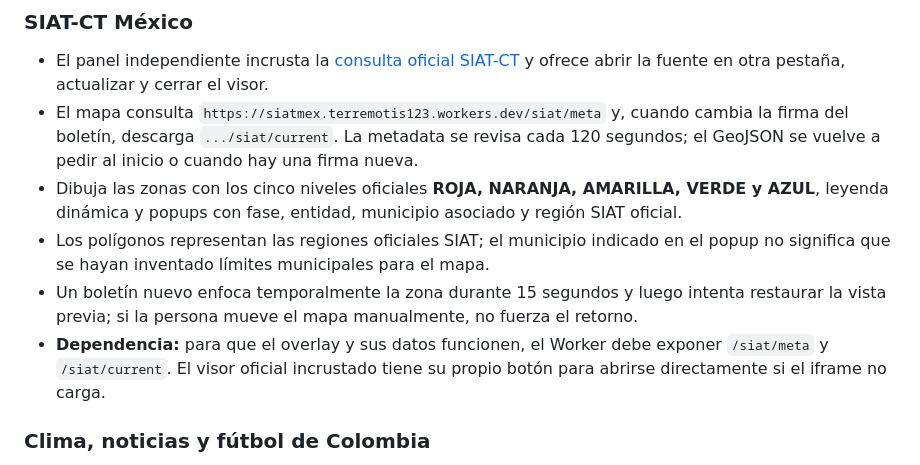
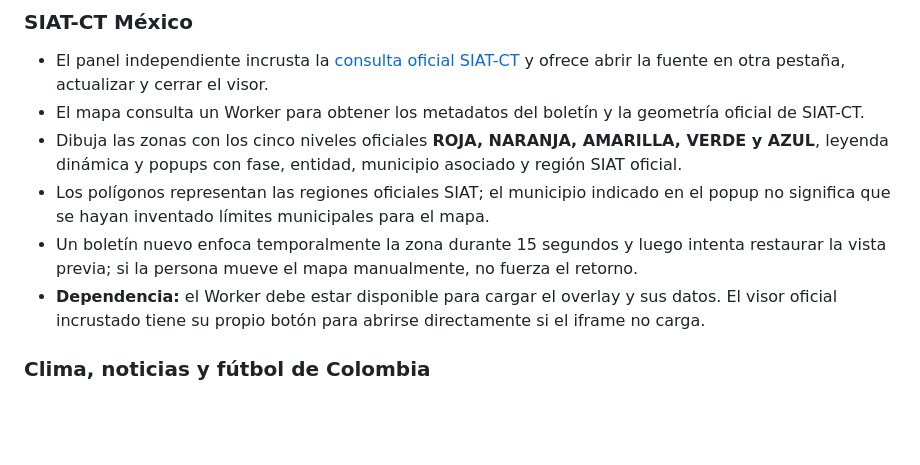
Before and after one commit to Midnight023855/Live-earthquake-monitor, a Markdown page: README.md, the part around the change. Rendered like a GitHub page; blank space fills up the shorter version.

```diff
--- a/README.md
+++ b/README.md
@@ -64,11 +64,11 @@ Reúne catálogos sísmicos, alertas tempranas, señales de redes de estaciones
 ### SIAT-CT México
 
 - El panel independiente incrusta la [consulta oficial SIAT-CT](https://preparados.gob.mx/SIAT-CT/consulta.php?evento=actual) y ofrece abrir la fuente en otra pestaña, actualizar y cerrar el visor.
-- El mapa consulta `https://siatmex.terremotis123.workers.dev/siat/meta` y, cuando cambia la firma del boletín, descarga `.../siat/current`. La metadata se revisa cada 120 segundos; el GeoJSON se vuelve a pedir al inicio o cuando hay una firma nueva.
+- El mapa consulta un Worker para obtener los metadatos del boletín y la geometría oficial de SIAT-CT.
 - Dibuja las zonas con los cinco niveles oficiales **ROJA, NARANJA, AMARILLA, VERDE y AZUL**, leyenda dinámica y popups con fase, entidad, municipio asociado y región SIAT oficial.
 - Los polígonos representan las regiones oficiales SIAT; el municipio indicado en el popup no significa que se hayan inventado límites municipales para el mapa.
 - Un boletín nuevo enfoca temporalmente la zona durante 15 segundos y luego intenta restaurar la vista previa; si la persona mueve el mapa manualmente, no fuerza el retorno.
-- **Dependencia:** para que el overlay y sus datos funcionen, el Worker debe exponer `/siat/meta` y `/siat/current`. El visor oficial incrustado tiene su propio botón para abrirse directamente si el iframe no carga.
+- **Dependencia:** el Worker debe estar disponible para cargar el overlay y sus datos. El visor oficial incrustado tiene su propio botón para abrirse directamente si el iframe no carga.
 
 ### Clima, noticias y fútbol de Colombia
 
```
